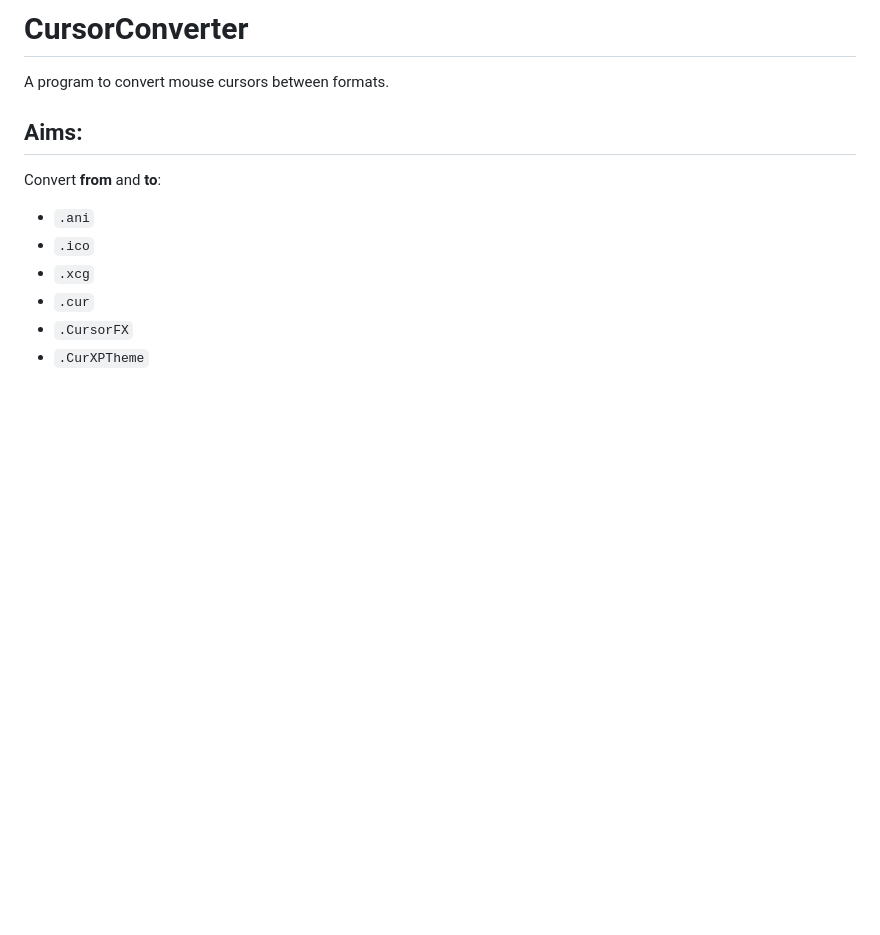
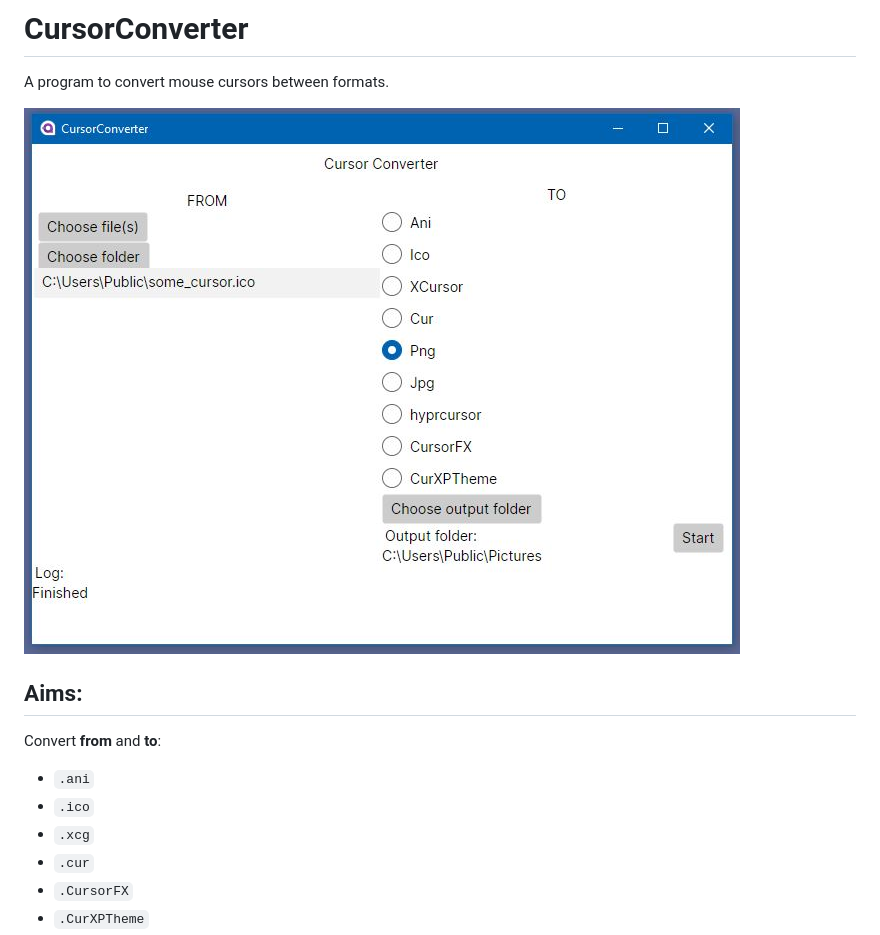
Before and after one commit to Neurofibromin/CursorConverter, a Markdown page: README.md, the part around the change printed below. GitHub-like rendering; pictures changed too: readme-images/screenshot_1.JPG (added); blank space fills up the shorter version.

Commit message:
new screenshot
readme build

```diff
--- a/README.md
+++ b/README.md
@@ -1,6 +1,8 @@
 # CursorConverter
 
 A program to convert mouse cursors between formats.
+
+![preview image](/readme-images/screenshot_1.JPG)
 
 ## Aims:
 
```
Also changed, not shown: other parts of README.md (+17 -2 lines), 3 other files.
